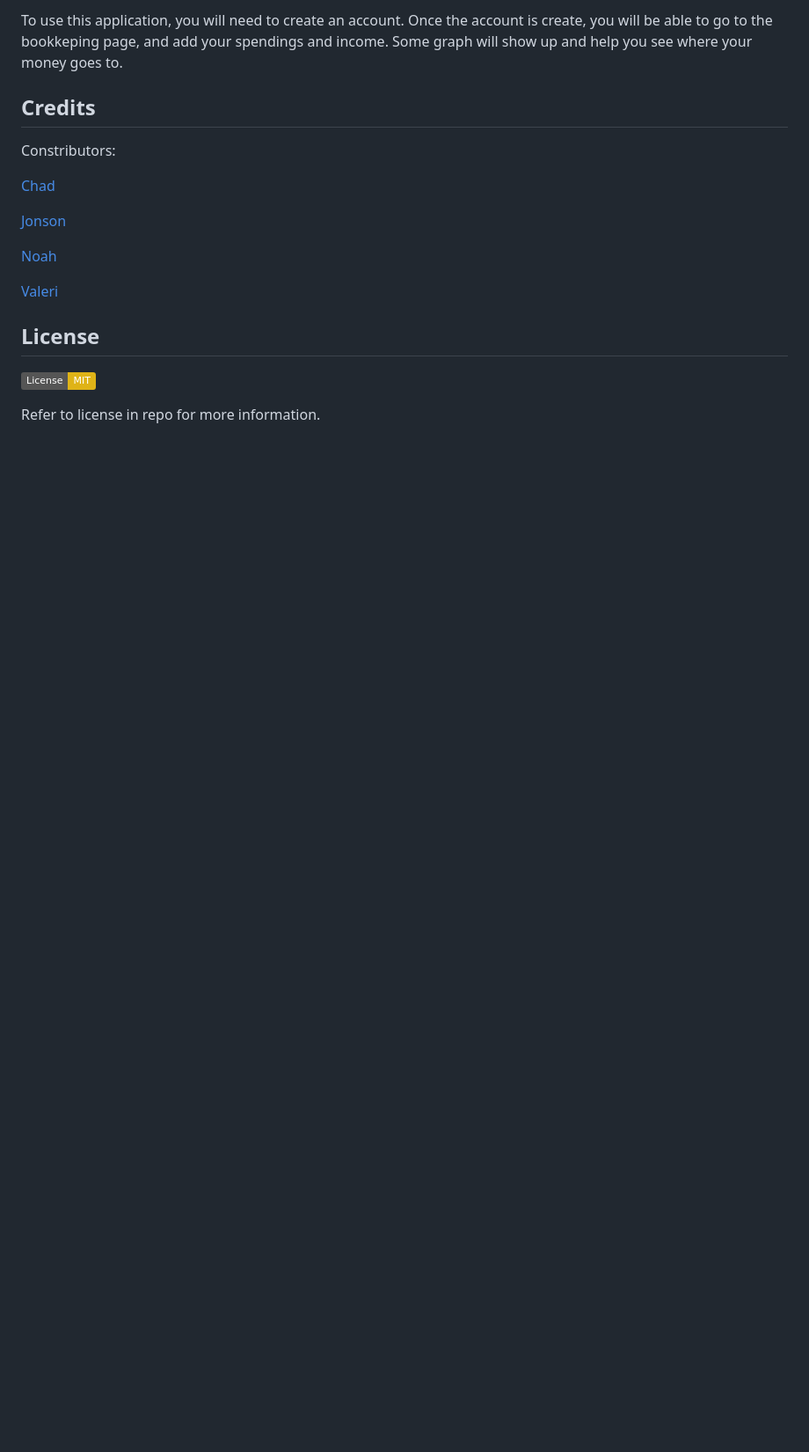
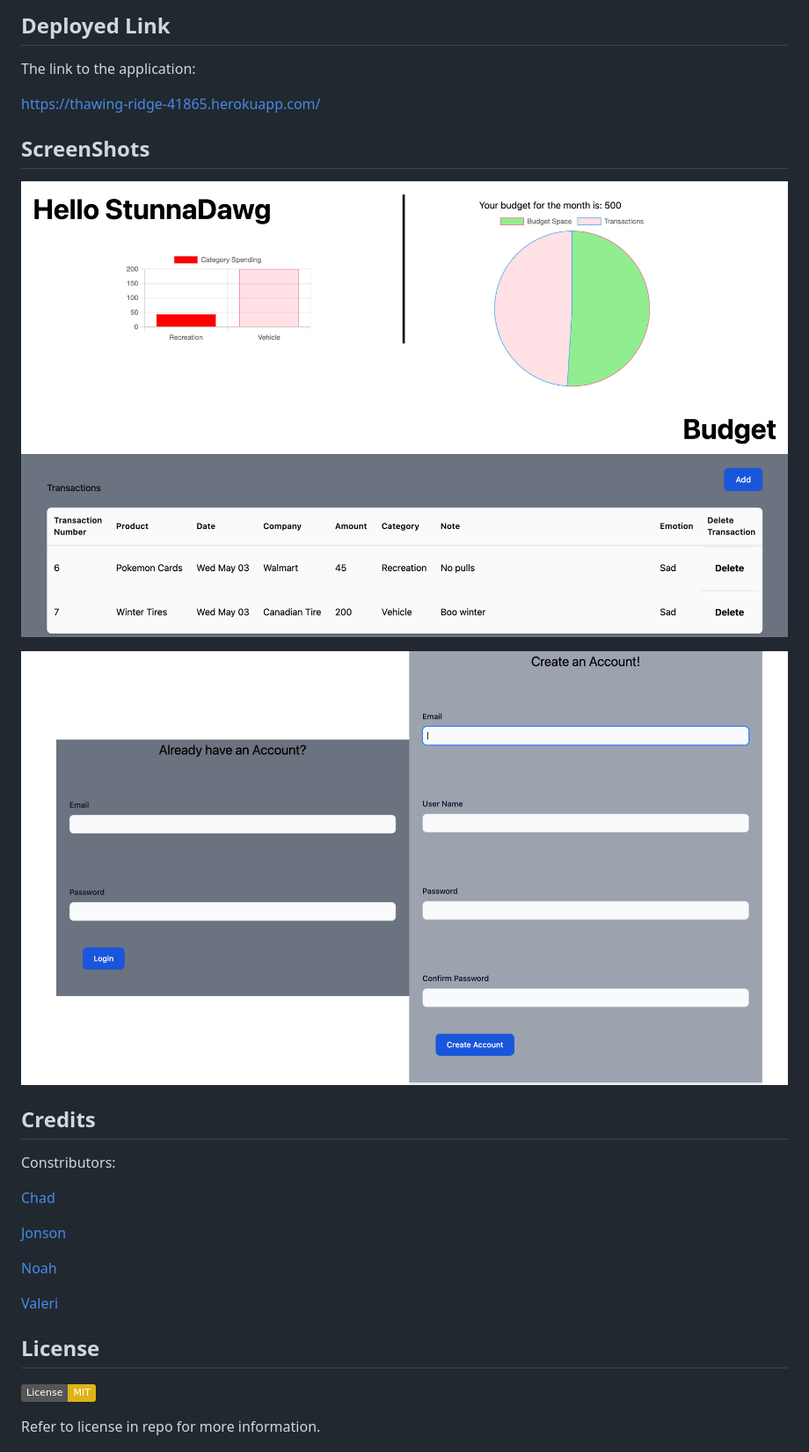
Before and after one commit to Valerigionetnoel/Budget-tracker, a Markdown page: README.md, the part around the change printed below. Shown: that part at 88% size. Drawn GitHub-style; pictures changed too: assets/image/Screenshot 2023-05-03 at 5.39.57 PM.png (added), assets/image/Screenshot 2023-05-03 at 5.42.22 PM.png (added); badges without logos; blank space fills up the shorter version.

```diff
--- a/README.md
+++ b/README.md
@@ -25,5 +41,16 @@ The budget tracker website can be found here:
 
-To use this application, you will need to create an account. Once the account is create, you will be able to go to the bookkeping page, and add your spendings and income. Some graph will show up and help you see where your money goes to.
+## Deployed Link
+
+The link to the application:
+
+https://thawing-ridge-41865.herokuapp.com/
+
+## ScreenShots
+
+![Our awesome login page](./assets/image/Screenshot%202023-05-03%20at%205.42.22%20PM.png)
+
+![Our awesome Dashboard](./assets/image/Screenshot%202023-05-03%20at%205.39.57%20PM.png)
+
 
 ## Credits
 
```
Also changed, not shown: other parts of README.md (+52 -11 lines), 1 other file.
